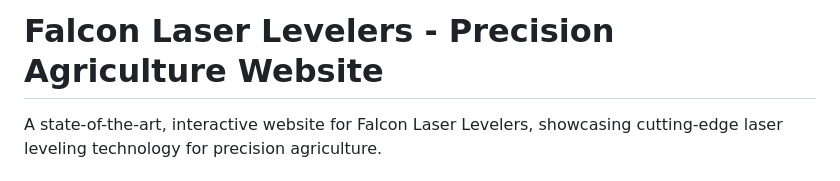
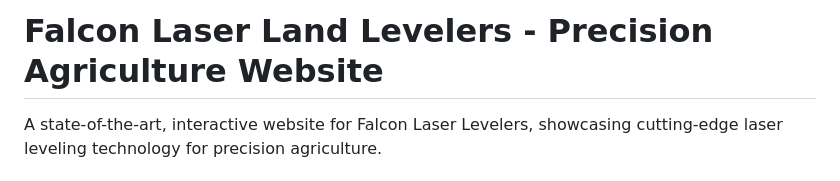
Before and after one commit to Hasee10/FL_WS_TSX, a Markdown page: README.md, the part around the change. Drawn GitHub-style.

```diff
--- a/README.md
+++ b/README.md
@@ -1,4 +1,4 @@
-# Falcon Laser Levelers - Precision Agriculture Website
+# Falcon Laser Land Levelers - Precision Agriculture Website
 
 A state-of-the-art, interactive website for Falcon Laser Levelers, showcasing cutting-edge laser leveling technology for precision agriculture.
 
```
